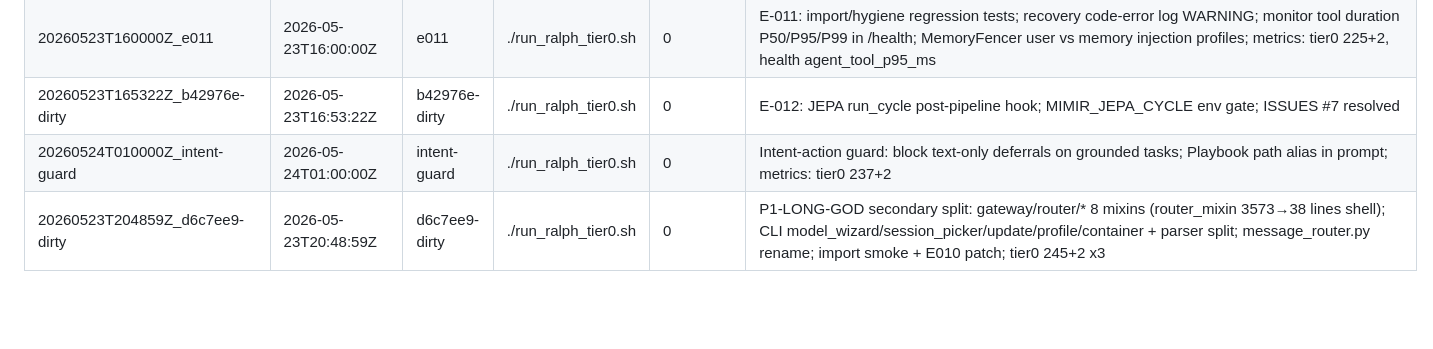
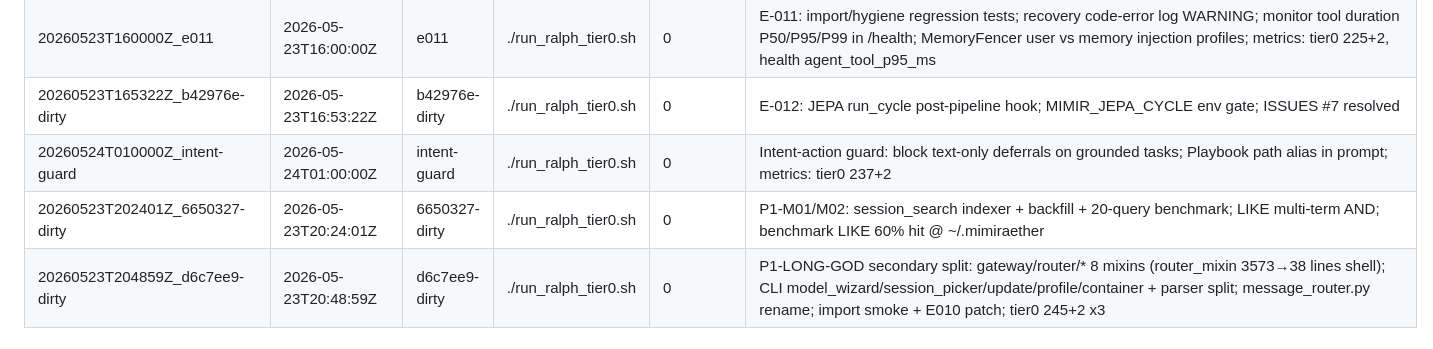
Before and after one commit to Wanxian-Liu/Mimir-Aether, a Markdown page: docs/evolution_log.md, the part around the change. Drawn GitHub-style; blank space fills up the shorter version.

Commit message:
docs: M6 evolution row for session search indexer and benchmark (P1-M02)
Co-authored-by: Cursor <cursoragent@cursor.com>

```diff
--- a/docs/evolution_log.md
+++ b/docs/evolution_log.md
@@ -72,4 +72,5 @@ Append-only. Newest rows at the **bottom**. See **`docs/M6_EVOLUTION.md`** for r
 | 20260523T160000Z_e011 | 2026-05-23T16:00:00Z | e011 | ./run_ralph_tier0.sh | 0 | E-011: import/hygiene regression tests; recovery code-error log WARNING; monitor tool duration P50/P95/P99 in /health; MemoryFencer user vs memory injection profiles; metrics: tier0 225+2, health agent_tool_p95_ms |
 | 20260523T165322Z_b42976e-dirty | 2026-05-23T16:53:22Z | b42976e-dirty | ./run_ralph_tier0.sh | 0 | E-012: JEPA run_cycle post-pipeline hook; MIMIR_JEPA_CYCLE env gate; ISSUES #7 resolved |
 | 20260524T010000Z_intent-guard | 2026-05-24T01:00:00Z | intent-guard | ./run_ralph_tier0.sh | 0 | Intent-action guard: block text-only deferrals on grounded tasks; Playbook path alias in prompt; metrics: tier0 237+2 |
+| 20260523T202401Z_6650327-dirty | 2026-05-23T20:24:01Z | 6650327-dirty | ./run_ralph_tier0.sh | 0 | P1-M01/M02: session_search indexer + backfill + 20-query benchmark; LIKE multi-term AND; benchmark LIKE 60% hit @ ~/.mimiraether |
 | 20260523T204859Z_d6c7ee9-dirty | 2026-05-23T20:48:59Z | d6c7ee9-dirty | ./run_ralph_tier0.sh | 0 | P1-LONG-GOD secondary split: gateway/router/* 8 mixins (router_mixin 3573→38 lines shell); CLI model_wizard/session_picker/update/profile/container + parser split; message_router.py rename; import smoke + E010 patch; tier0 245+2 x3 |
```
